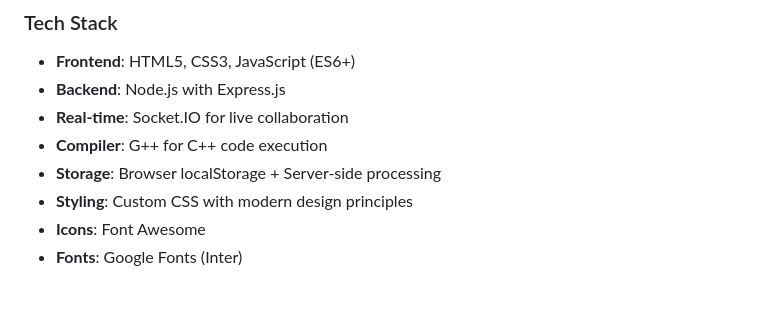
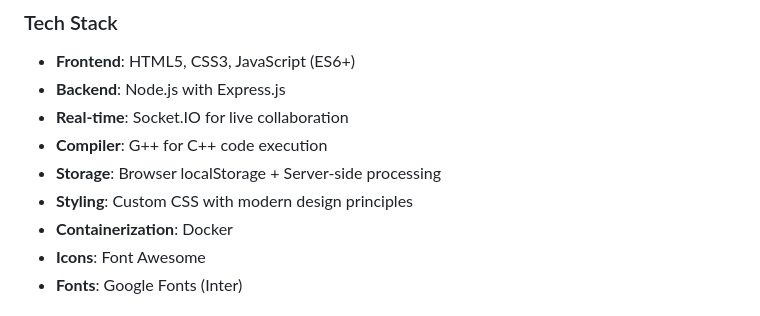
Before and after one commit to Devansh-Khetarpal/Code-Together, a Markdown page: README.md, the part around the change. Drawn GitHub-style.

Commit message:
files uploaded

```diff
--- a/README.md
+++ b/README.md
@@ -143,6 +143,7 @@ The server will automatically check if the g++ compiler is available on your sys
 - **Compiler**: G++ for C++ code execution
 - **Storage**: Browser localStorage + Server-side processing
 - **Styling**: Custom CSS with modern design principles
+- **Containerization**: Docker
 - **Icons**: Font Awesome
 - **Fonts**: Google Fonts (Inter)
 
```
